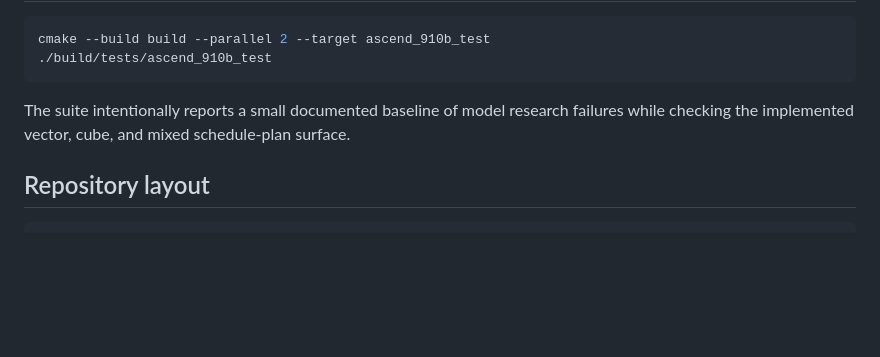
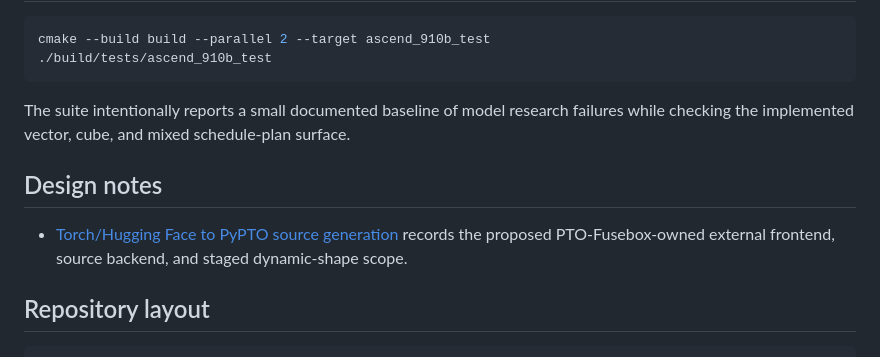
Before and after one commit to tonibohnlein/pto-fusebox, a Markdown page: README.md, the part around the change. Drawn GitHub-style; blank space fills up the shorter version.

Commit message:
docs(frontend): Outline Torch to PyPTO generation

````diff
--- a/README.md
+++ b/README.md
@@ -77,6 +77,12 @@ The suite intentionally reports a small documented baseline of model research
 failures while checking the implemented vector, cube, and mixed schedule-plan
 surface.
 
+## Design notes
+
+- [Torch/Hugging Face to PyPTO source generation](doc/torch_to_pypto_frontend.md)
+  records the proposed PTO-Fusebox-owned external frontend, source backend, and
+  staged dynamic-shape scope.
+
 ## Repository layout
 
 ```text
````
Also changed, not shown: doc/torch_to_pypto_frontend.md (added, +232 -0 lines).
